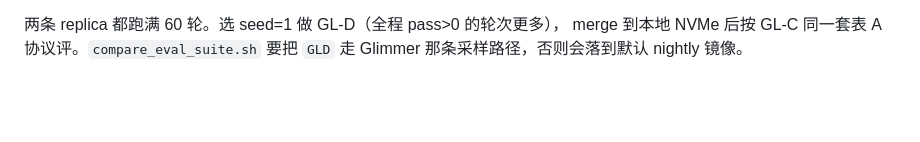
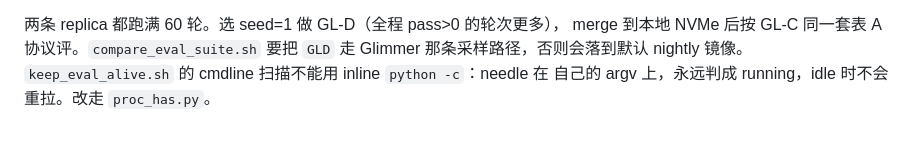
Before and after one commit to goooxu/cuTileForge, a Markdown page: docs/WORKLOG.md, the part around the change. GitHub-like rendering; blank space fills up the shorter version.

Commit message:
Record GL-D merge and the keep_eval_alive self-match fix

```diff
--- a/docs/WORKLOG.md
+++ b/docs/WORKLOG.md
@@ -2648,3 +2648,5 @@ history」允许连 stall 几次，不要第一次就放弃。
 两条 replica 都跑满 60 轮。选 seed=1 做 GL-D（全程 pass>0 的轮次更多），
 merge 到本地 NVMe 后按 GL-C 同一套表 A 协议评。`compare_eval_suite.sh`
 要把 `GLD` 走 Glimmer 那条采样路径，否则会落到默认 nightly 镜像。
+`keep_eval_alive.sh` 的 cmdline 扫描不能用 inline `python -c`：needle 在
+自己的 argv 上，永远判成 running，idle 时不会重拉。改走 `proc_has.py`。
```
